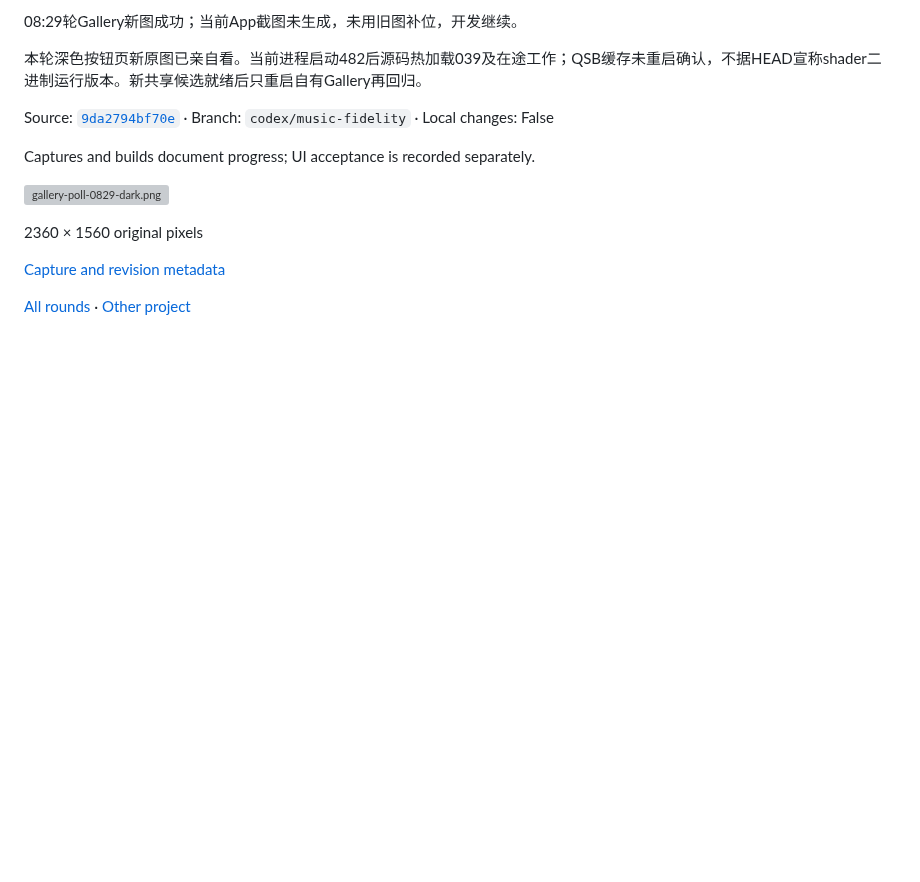
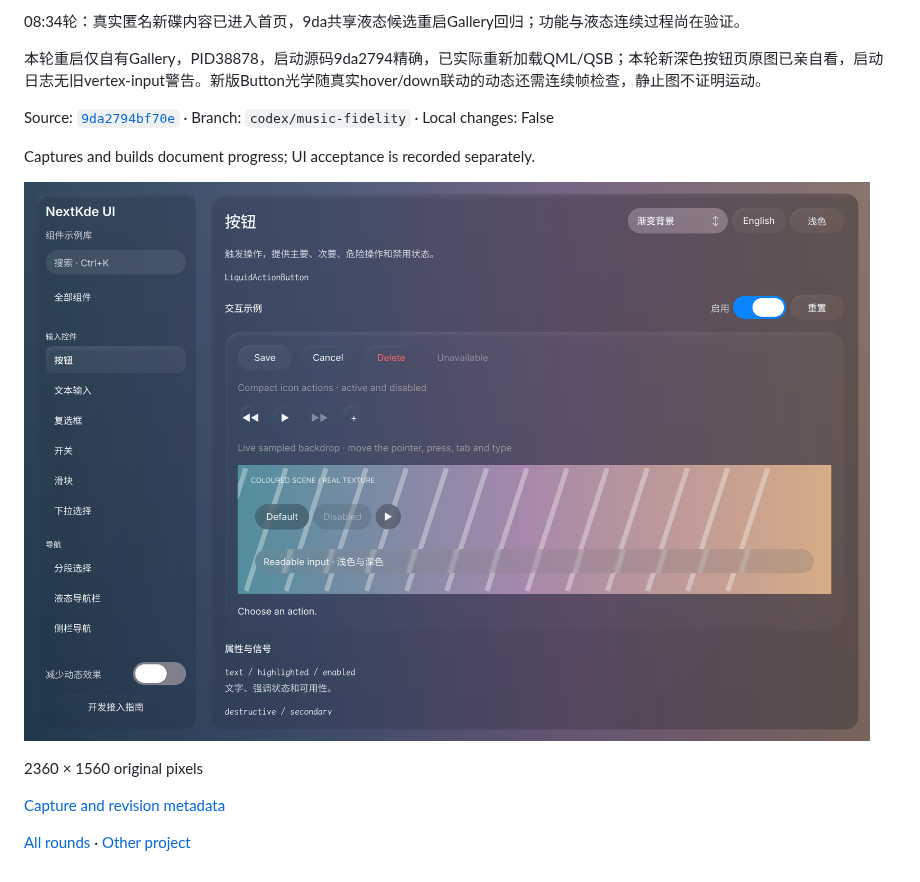
Before and after one commit to NextKde/nextkdeAppDemo, a Markdown page: README.md, the part around one of its changes. Rendered like a GitHub page; pictures changed too: screenshots/round-20261021-083844/gallery-poll-0834-current-dark.png (added); blank space fills up the shorter version; grey boxes are pictures that could not be loaded.

```diff
--- a/README.md
+++ b/README.md
@@ -4,13 +4,13 @@ Updated: 2026-10-21T08:32:32.320764+08:00
 
-08:29轮Gallery新图成功；当前App截图未生成，未用旧图补位，开发继续。
+08:34轮：真实匿名新碟内容已进入首页，9da共享液态候选重启Gallery回归；功能与液态连续过程尚在验证。
 
-本轮深色按钮页新原图已亲自看。当前进程启动482后源码热加载039及在途工作；QSB缓存未重启确认，不据HEAD宣称shader二进制运行版本。新共享候选就绪后只重启自有Gallery再回归。
+本轮重启仅自有Gallery，PID38878，启动源码9da2794精确，已实际重新加载QML/QSB；本轮新深色按钮页原图已亲自看，启动日志无旧vertex-input警告。新版Button光学随真实hover/down联动的动态还需连续帧检查，静止图不证明运动。
 
 Source: [`9da2794bf70e`](https://github.com/NextKde/nextkdeAppDemo/commit/9da2794bf70e3b598baf1a0fbdc7861d93dfcaa9) · Branch: `codex/music-fidelity` · Local changes: False
 
 Captures and builds document progress; UI acceptance is recorded separately.
 
-![gallery-poll-0829-dark.png](screenshots/round-20261021-083232/gallery-poll-0829-dark.png)
+![gallery-poll-0834-current-dark.png](screenshots/round-20261021-083844/gallery-poll-0834-current-dark.png)
 
 2360 × 1560 original pixels
 
```
Also changed, not shown: other parts of README.md (+2 -2 lines), screenshots/round-20261021-083844/README.md (added, +17 -0 lines), 1 other file.
